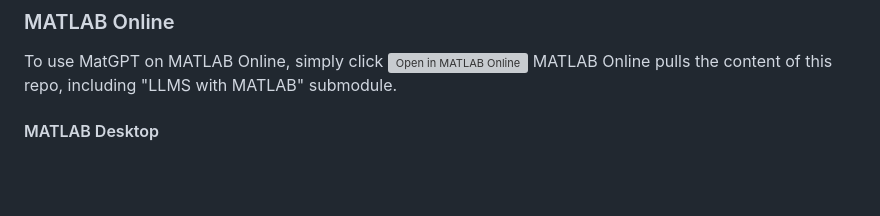
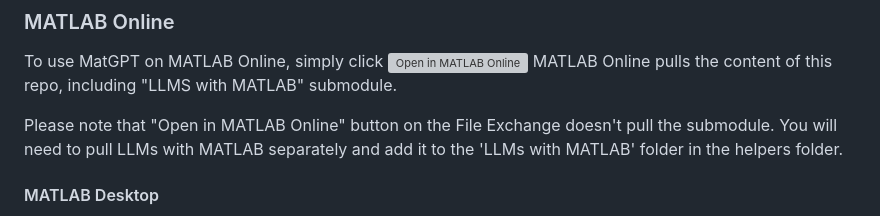
Before and after one commit to toshiakit/MatGPT, a Markdown page: README.md, the part around the change. GitHub-like rendering; blank space fills up the shorter version; grey boxes are pictures that could not be loaded.

Commit message:
Added special note for FX button

```diff
--- a/README.md
+++ b/README.md
@@ -41,6 +41,8 @@ Please note that:
 
 To use MatGPT on MATLAB Online, simply click [![Open in MATLAB Online](https://www.mathworks.com/images/responsive/global/open-in-matlab-online.svg)](https://matlab.mathworks.com/open/github/v1?repo=toshiakit/MatGPT&file=MatGPT.mlapp) MATLAB Online pulls the content of this repo, including "LLMS with MATLAB" submodule.
 
+Please note that "Open in MATLAB Online" button on the File Exchange doesn't pull the submodule. You will need to pull LLMs with MATLAB separately and add it to the 'LLMs with MATLAB' folder in the helpers folder.
+
 #### MATLAB Desktop
 
 Use Git commands to clone the repo to your local directory, and then clone the submodules. This will ensure you get the 'LLMs with MATLAB' library.
```
